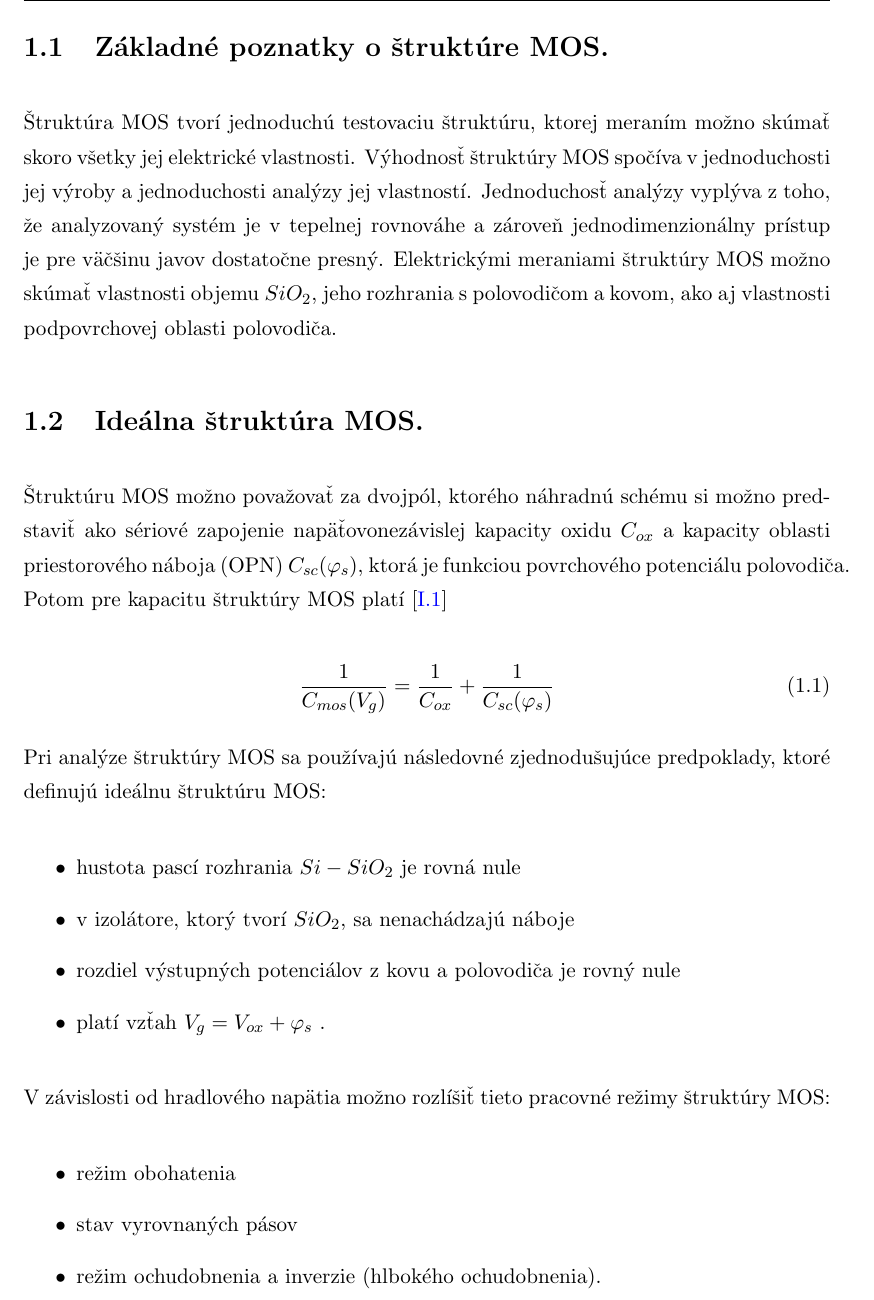
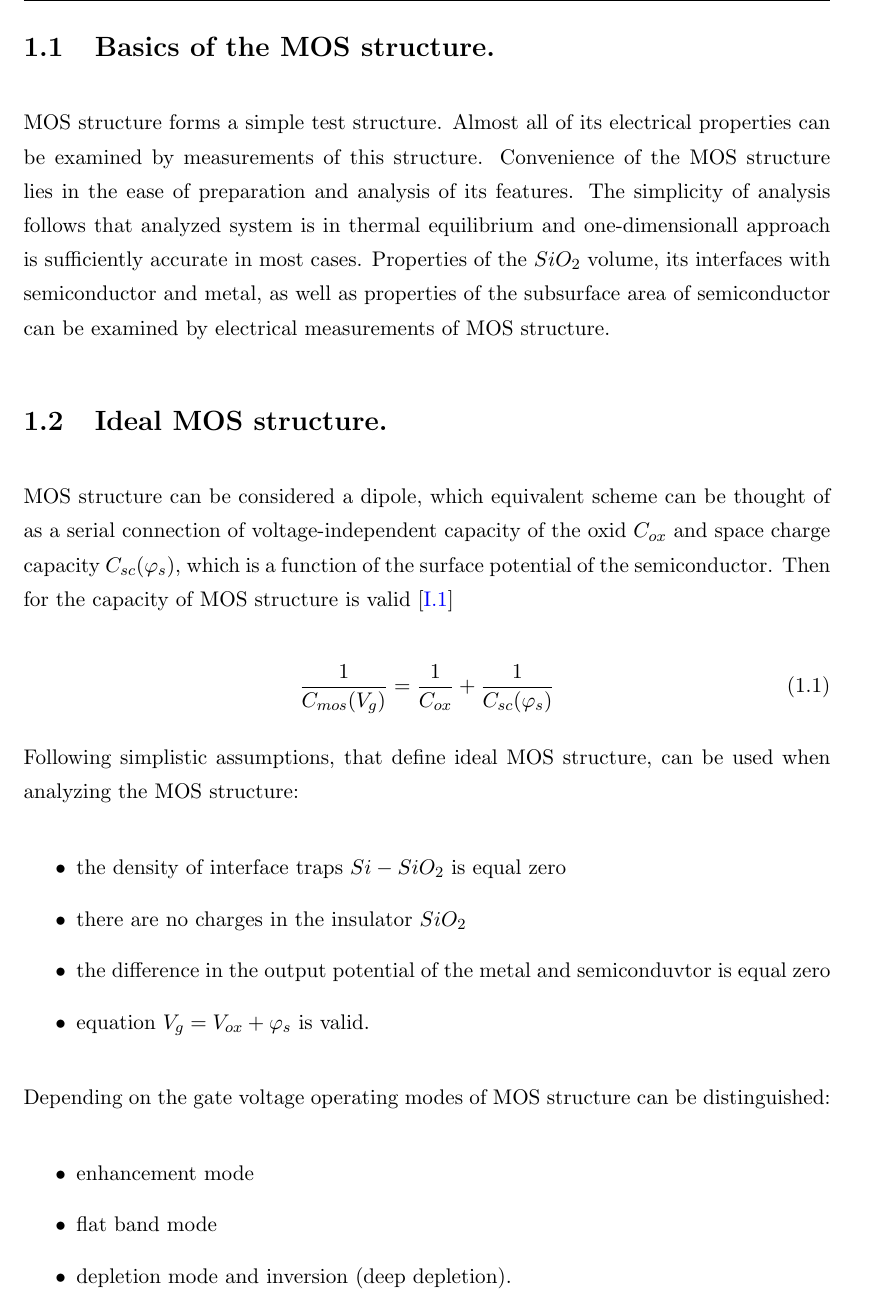
Before and after one commit to vbotka/thesis, a LaTeX thesis (main.tex, which reads Chapters/Chapter1.tex): part of page 20 of 108, cut at the place of the change. Compiled offline with pdfLaTeX.

Commit message:
Section 1.2 translated

```diff
--- a/Chapters/Chapter1.tex
+++ b/Chapters/Chapter1.tex
@@ -62,8 +62,8 @@ planar technology. Based on the foregoing, we list later in this
 chapter only the most necessary knowledge needed to deal with the
 issues.
 
+\iffalse
 \section{Základné poznatky o štruktúre MOS.}
-
 Štruktúra MOS tvorí jednoduchú testovaciu štruktúru, ktorej meraním
 možno skúmať skoro všetky jej elektrické vlastnosti. Výhodnosť
 štruktúry MOS spočíva v jednoduchosti jej výroby a jednoduchosti
@@ -73,37 +73,88 @@ jednodimenzionálny prístup je pre väčšinu javov dostatočne
 presný. Elektrickými meraniami štruktúry MOS možno skúmať vlastnosti
 objemu $SiO_2$, jeho rozhrania s polovodičom a kovom, ako aj
 vlastnosti podpovrchovej oblasti polovodiča.
+\fi
 
+\section{Basics of the MOS structure.}
+MOS structure forms a simple test structure. Almost all of its
+electrical properties can be examined by measurements of this
+structure. Convenience of the MOS structure lies in the ease of
+preparation and analysis of its features. The simplicity of analysis
+follows that analyzed system is in thermal equilibrium and
+one-dimensionall approach is sufficiently accurate in most
+cases. Properties of the $SiO_2$ volume, its interfaces with
+semiconductor and metal, as well as properties of the subsurface
+area of semiconductor can be examined by electrical measurements of
+MOS structure.
+
+\iffalse
 \section{Ideálna štruktúra MOS.}  \index{MOS!ideálna štruktúra}
-
 Štruktúru MOS možno považovať za dvojpól, ktorého náhradnú schému si
 možno predstaviť ako sériové zapojenie napäťovonezávislej kapacity
 oxidu $C_{ox}$ a kapacity oblasti priestorového náboja (OPN)
 $C_{sc}(\varphi_{s})$, ktorá je funkciou povrchového potenciálu
 polovodiča. Potom pre kapacitu štruktúry MOS platí \cite{I.1}
+\fi
+
+\section{Ideal MOS structure.}  \index{MOS!ideal structure}
+MOS structure can be considered a dipole, which equivalent scheme can
+be thought of as a serial connection of voltage-independent capacity
+of the oxid $C_{ox}$ and space charge capacity $C_{sc}(\varphi_{s})$,
+which is a function of the surface potential of the
+semiconductor. Then for the capacity of MOS structure is valid
+\cite{I.1}
 
 \begin{equation}\label{eq:1.1}
 \frac{1}{C_{mos}(V_g)} = \frac{1}{C_{ox}} + \frac{1}{C_{sc}(\varphi_s)}
 \end{equation}
 
+\iffalse
 Pri analýze štruktúry MOS sa používajú následovné zjednodušujúce
 predpoklady, ktoré definujú ideálnu štruktúru MOS:
+\fi
 
+Following simplistic assumptions, that define ideal MOS structure, can
+be used when analyzing the MOS structure:
+
+\iffalse
 \begin{itemize}
 \item hustota pascí rozhrania $Si-SiO_2$ je rovná nule
 \item v izolátore, ktorý tvorí $SiO_2$, sa nenachádzajú náboje
 \item rozdiel výstupných potenciálov z kovu a polovodiča je rovný nule
 \item platí vzťah $V_{g}=V_{ox}+\varphi_{s}$  .
 \end{itemize}
+\fi
 
+\begin{itemize}
+\item the density of interface traps $Si-SiO_2$ is equal zero
+\item there are no charges in the insulator $SiO_2$
+\item the difference in the output potential of the metal and
+  semiconduvtor is equal zero
+\item equation $V_{g}=V_{ox}+\varphi_{s}$ is valid.
+\end{itemize}
+
+\iffalse
 \noindent V závislosti od hradlového napätia možno rozlíšiť tieto
 pracovné režimy štruktúry MOS:
+\fi
 
+\noindent Depending on the gate voltage operating modes of MOS
+structure can be distinguished:
+
+\iffalse
 \begin{itemize}
 \item režim obohatenia
 \item stav vyrovnaných pásov
 \item režim ochudobnenia a inverzie (hlbokého ochudobnenia).
 \end{itemize}
+\fi
+
+\begin{itemize}
+\item enhancement mode
+\item flat band mode
+\item depletion mode and inversion (deep depletion).
+\end{itemize}
+
 
 \section{Kapacitné závislosti ideálnej štruktúry MOS.}
 
```
